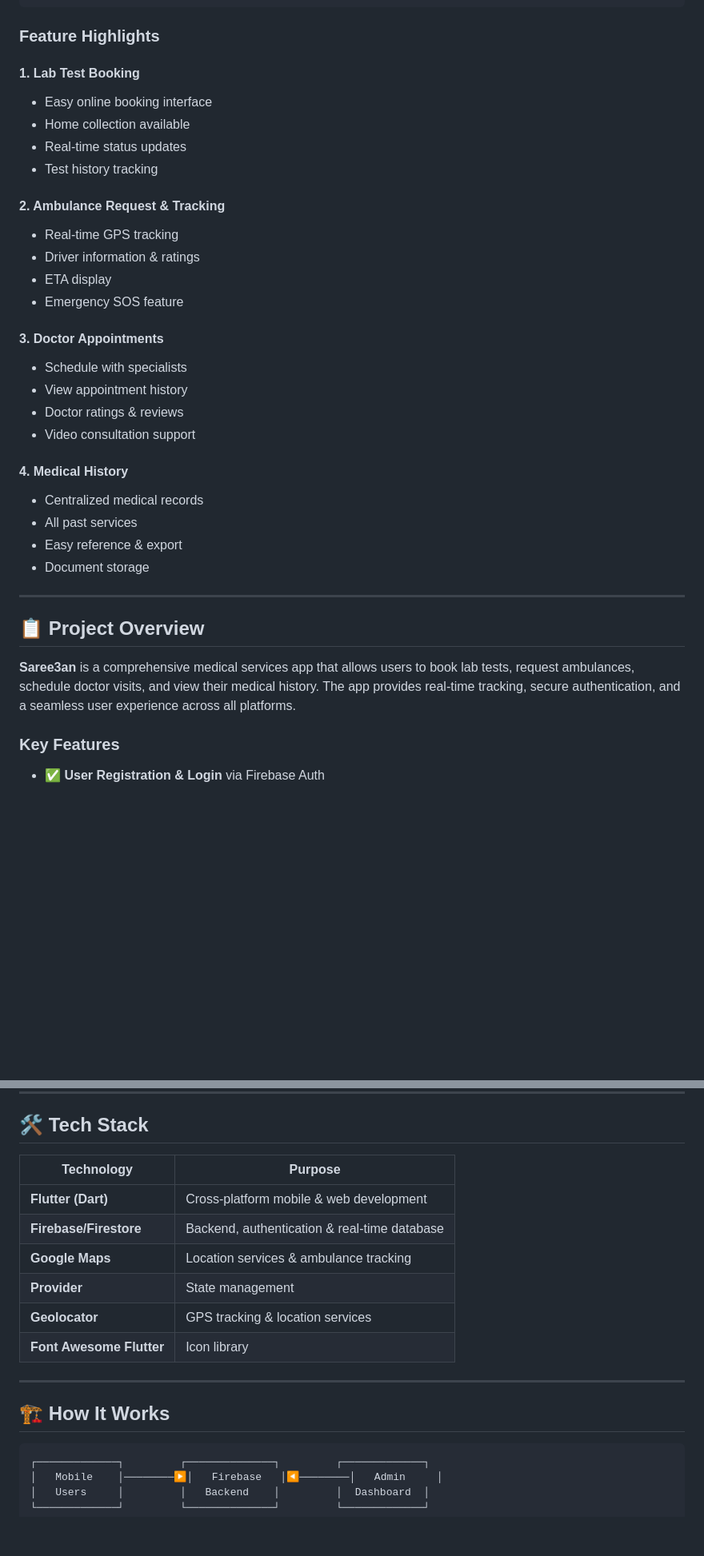
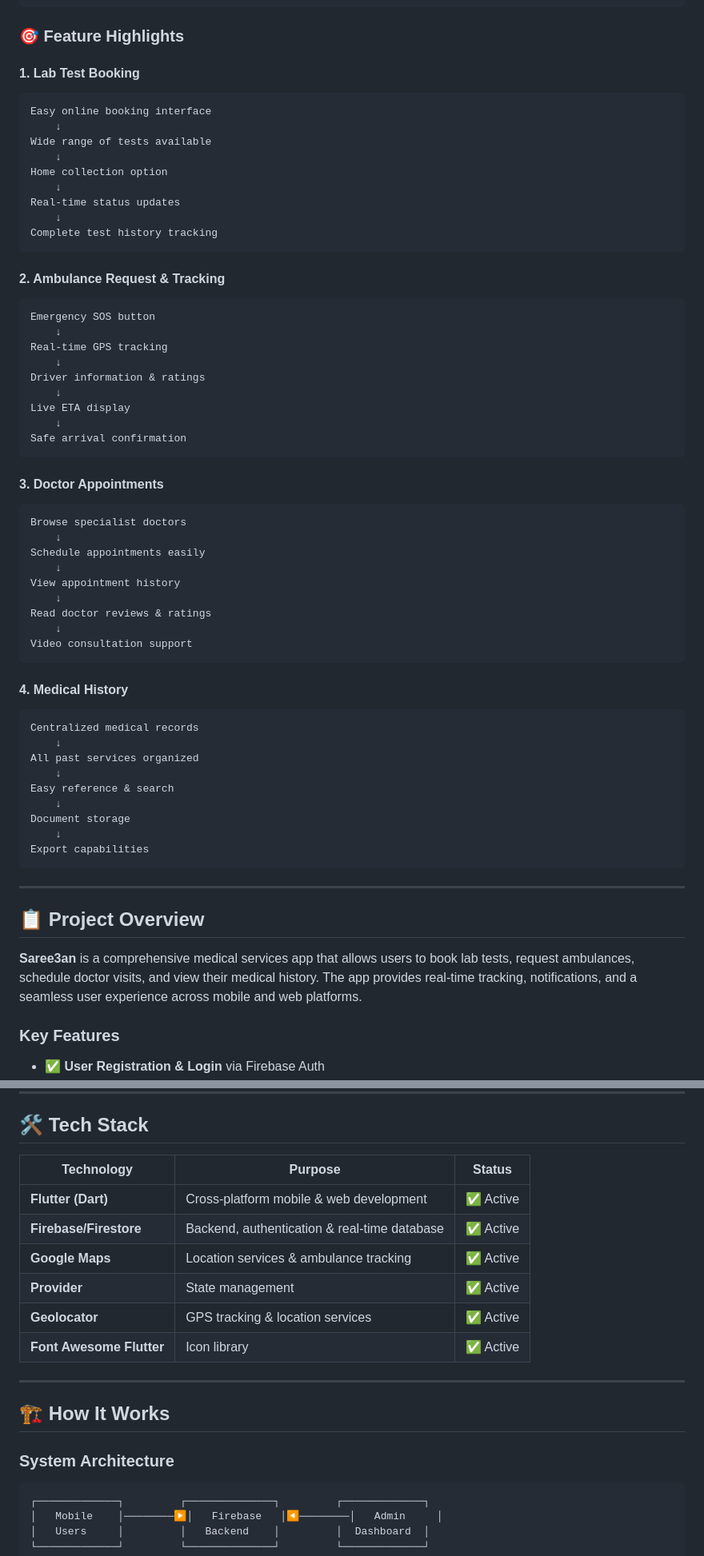
Before and after one commit to Aliwael12/saree3an-medicalservices-app, a Markdown page: README.md, 2 parts joined by grey strips. Shown at 80% size. Rendered like a GitHub page; blank space fills up the shorter version.

````diff
--- a/README.md
+++ b/README.md
@@ -63,37 +144,65 @@ HTML       ▌ 0.2%
         └────────────────────────────────────────────┘
 ```
 
-### Feature Highlights
+### 🎯 Feature Highlights
 
 #### 1. Lab Test Booking
-- Easy online booking interface
-- Home collection available
-- Real-time status updates
-- Test history tracking
+```
+Easy online booking interface
+    ↓
+Wide range of tests available
+    ↓
+Home collection option
+    ↓
+Real-time status updates
+    ↓
+Complete test history tracking
+```
 
 #### 2. Ambulance Request & Tracking
-- Real-time GPS tracking
-- Driver information & ratings
-- ETA display
-- Emergency SOS feature
+```
+Emergency SOS button
+    ↓
+Real-time GPS tracking
+    ↓
+Driver information & ratings
+    ↓
+Live ETA display
+    ↓
+Safe arrival confirmation
+```
 
 #### 3. Doctor Appointments
-- Schedule with specialists
-- View appointment history
-- Doctor ratings & reviews
-- Video consultation support
+```
+Browse specialist doctors
+    ↓
+Schedule appointments easily
+    ↓
+View appointment history
+    ↓
+Read doctor reviews & ratings
+    ↓
+Video consultation support
+```
 
 #### 4. Medical History
-- Centralized medical records
-- All past services
-- Easy reference & export
-- Document storage
+```
+Centralized medical records
+    ↓
+All past services organized
+    ↓
+Easy reference & search
+    ↓
+Document storage
+    ↓
+Export capabilities
+```
 
 ---
 
 ## 📋 Project Overview
 
-**Saree3an** is a comprehensive medical services app that allows users to book lab tests, request ambulances, schedule doctor visits, and view their medical history. The app provides real-time tracking, secure authentication, and a seamless user experience across all platforms.
+**Saree3an** is a comprehensive medical services app that allows users to book lab tests, request ambulances, schedule doctor visits, and view their medical history. The app provides real-time tracking, notifications, and a seamless user experience across mobile and web platforms.
 
 ### Key Features
 - ✅ **User Registration & Login** via Firebase Auth
@@ -109,19 +218,20 @@ HTML       ▌ 0.2%
 
 ## 🛠️ Tech Stack
 
-| Technology | Purpose |
-|-----------|---------|
-| **Flutter (Dart)** | Cross-platform mobile & web development |
-| **Firebase/Firestore** | Backend, authentication & real-time database |
-| **Google Maps** | Location services & ambulance tracking |
-| **Provider** | State management |
-| **Geolocator** | GPS tracking & location services |
-| **Font Awesome Flutter** | Icon library |
+| Technology | Purpose | Status |
+|-----------|---------|--------|
+| **Flutter (Dart)** | Cross-platform mobile & web development | ✅ Active |
+| **Firebase/Firestore** | Backend, authentication & real-time database | ✅ Active |
+| **Google Maps** | Location services & ambulance tracking | ✅ Active |
+| **Provider** | State management | ✅ Active |
+| **Geolocator** | GPS tracking & location services | ✅ Active |
+| **Font Awesome Flutter** | Icon library | ✅ Active |
 
 ---
 
 ## 🏗️ How It Works
 
+### System Architecture
 ```
 ┌─────────────┐         ┌──────────────┐         ┌─────────────┐
 │   Mobile    │────────▶│   Firebase   │◀────────│   Admin     │
````
Also changed, not shown: other parts of README.md (+178 -21 lines).
